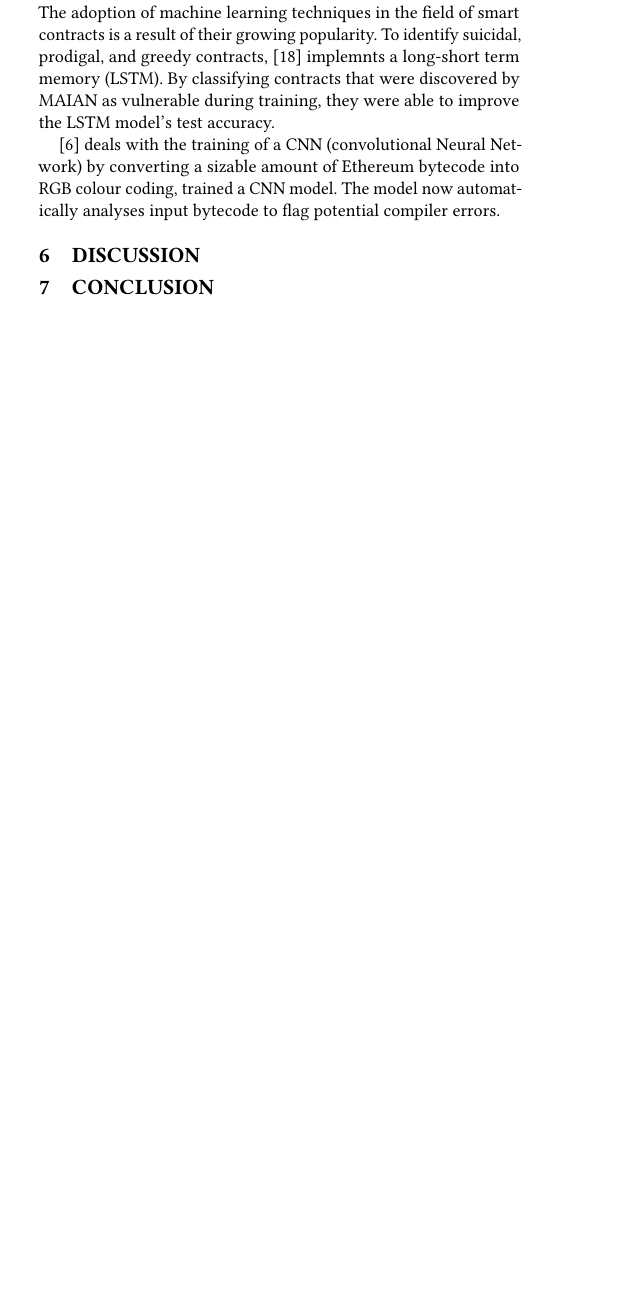
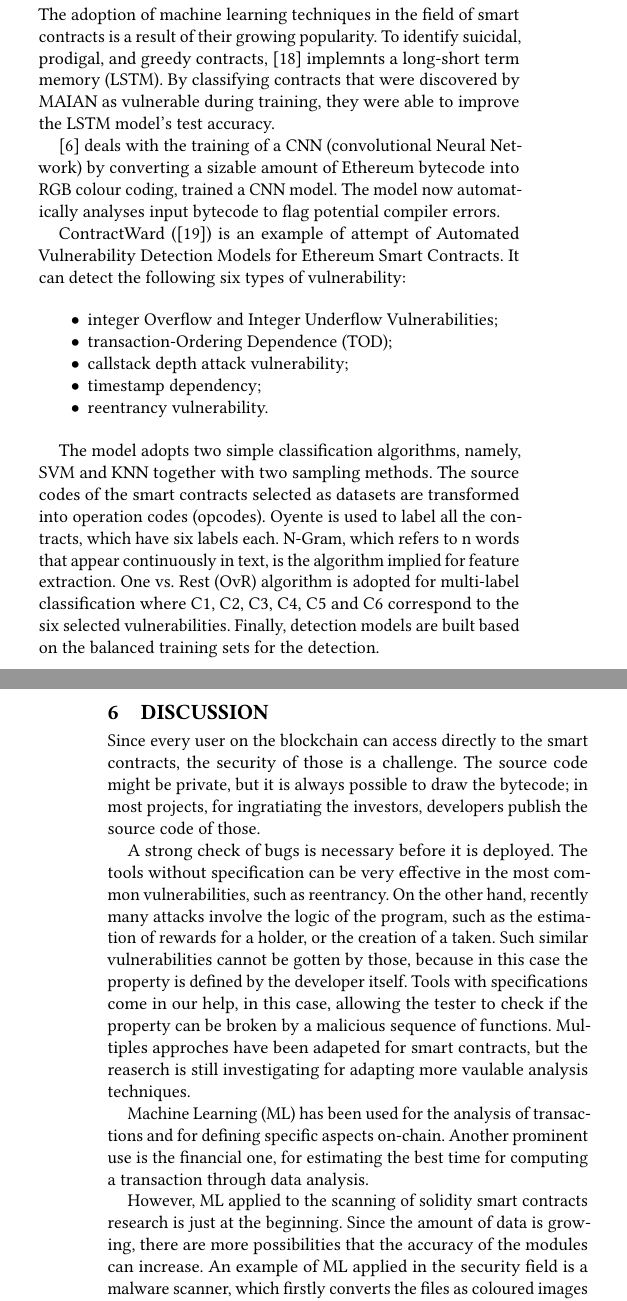
Before and after one commit to MichMassetti/Finding-Vulnerabilities-in-Smart-Contracts, a LaTeX paper (sample-sigconf-i13n.tex): part of one column of page 7 of 8 before the commit and two parts of the columns of pages 7 and 8 of 8 after it, the two joined at a grey line, cut so that both start at the same text, the shorter picture padded with empty space. Compiled offline with pdfLaTeX.

Commit message:
ML and Discussion

```diff
--- a/sample-sigconf-i13n.tex
+++ b/sample-sigconf-i13n.tex
@@ -762,7 +762,30 @@ By classifying contracts that were discovered by MAIAN as vulnerable during trai
 
 \cite{CNNML} deals with the training of a CNN (convolutional Neural Network) by converting a sizable amount of Ethereum bytecode into RGB colour coding,  trained a CNN model. The model now automatically analyses input bytecode to flag potential compiler errors.
 
+ContractWard (\cite{MLtool}) is an example of attempt of Automated Vulnerability Detection Models for Ethereum Smart Contracts. It can detect the following six types of vulnerability:
+\begin{itemize}
+    \item integer Overflow and Integer Underflow Vulnerabilities;
+    \item transaction-Ordering Dependence (TOD);
+    \item callstack depth attack vulnerability;
+    \item timestamp dependency;
+    \item reentrancy vulnerability.
+\end{itemize}
+
+The model adopts two simple classification algorithms, namely, SVM and KNN together with two sampling methods.
+The source codes of the smart contracts selected as datasets are transformed into operation codes (opcodes). Oyente is used to label all the contracts, which have six labels each.  N-Gram, which refers to n words that appear
+continuously in text, is the algorithm implied for feature extraction.
+One vs. Rest (OvR) algorithm is adopted for multi-label classification where
+C1, C2, C3, C4, C5 and C6 correspond to the six selected vulnerabilities.
+Finally, detection models are built based on the balanced
+training sets for the detection.
 
 \section{Discussion}
 \label{Discussion}
 
+Since every user on the blockchain can access directly to the smart contracts, the security of those is a challenge. The source code might be private, but it is always possible to draw the bytecode; in most projects, for ingratiating the investors, developers publish the source code of those.
+
+A strong check of bugs is necessary before it is deployed. The tools without specification can be very effective in the most common vulnerabilities, such as reentrancy. On the other hand, recently many attacks involve the logic of the program, such as the estimation of rewards for a holder, or the creation of a taken. Such similar vulnerabilities cannot be gotten by those, because in this case the property is defined by the developer itself. Tools with specifications come in our help, in this case, allowing the tester to check if the property can be broken by a malicious sequence of functions. Multiples approches have been adapeted for smart contracts, but the reaserch is still investigating for adapting more vaulable analysis techniques.
+
+Machine Learning (ML) has been used for the analysis of transactions and for defining specific aspects on-chain. Another prominent use is the financial one, for estimating the best time for computing a transaction through data analysis.
+
+However, ML applied to the scanning of solidity smart contracts research is just at the beginning. Since the amount of data is growing, there are more possibilities that the accuracy of the modules can increase.  An example of ML applied in the security field is a malware scanner, which firstly converts the files as coloured images and then applied the Neural Nets to that. The problem with smart contracts is the small number of lines of code which handle a great number of investments. A misposition of a line of code might bring a loss of millions of dollars. Therefore, a false positive can have disastrous consequences.
```
Also changed, not shown: sample-base.bib (+2 -1 lines), sample-sigconf-i13n.bbl, sample-sigconf-i13n.pdf, sample-sigconf-i13n.tex (10 more changed lines), 5 other files.
